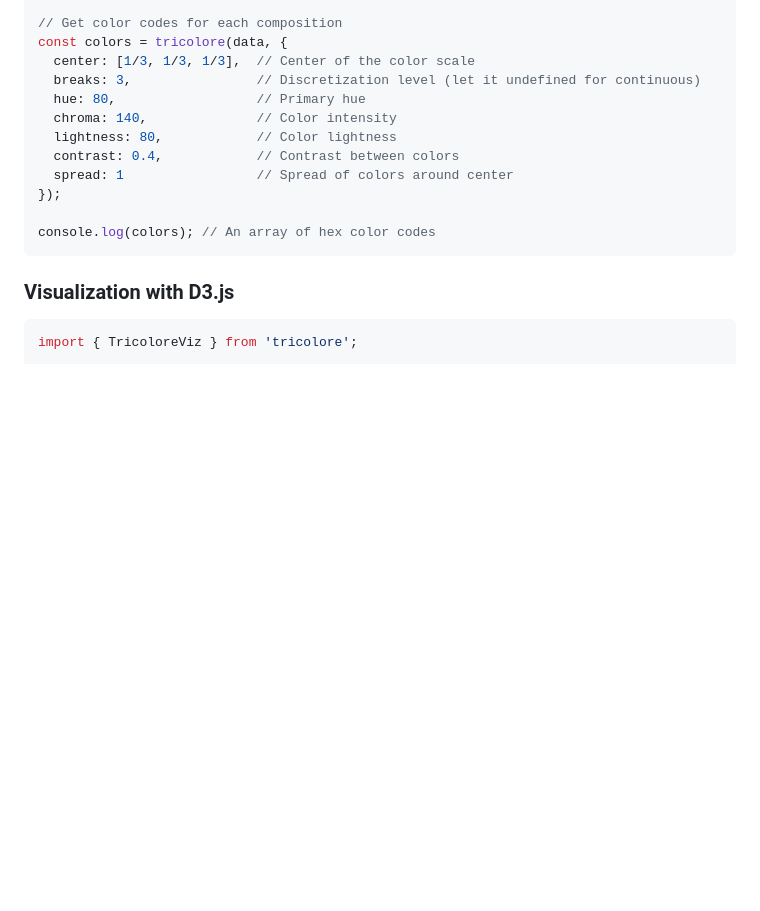
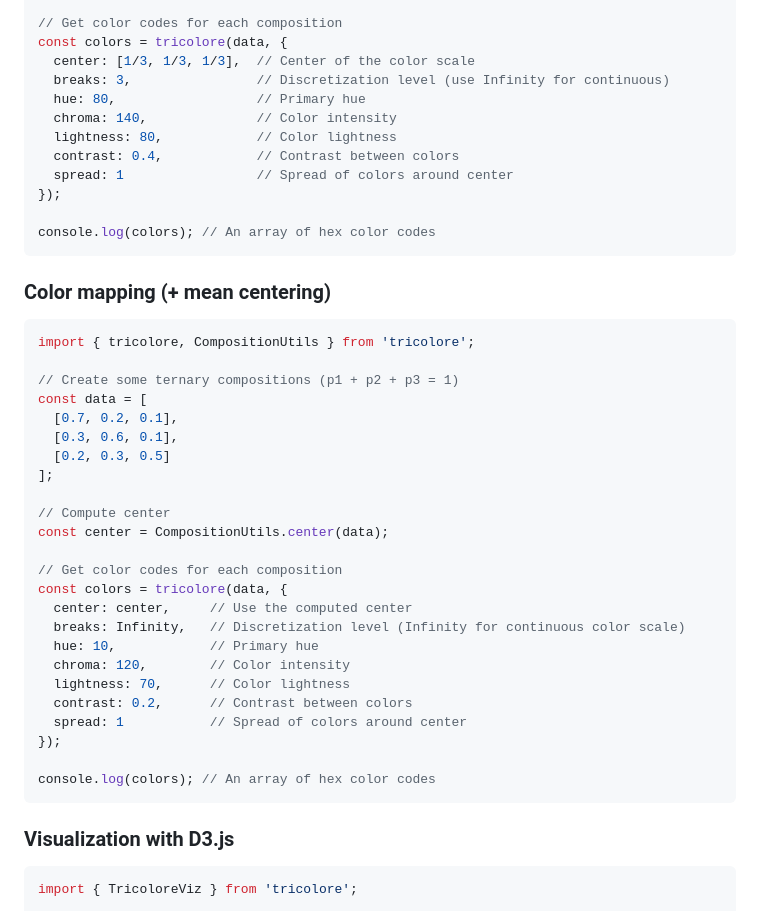
Before and after one commit to riatelab/tricolore.js, a Markdown page: README.md, the part around the change. GitHub-like rendering; blank space fills up the shorter version.

Commit message:
chore: update README

````diff
--- a/README.md
+++ b/README.md
@@ -42,12 +42,41 @@ const data = [
 // Get color codes for each composition
 const colors = tricolore(data, {
   center: [1/3, 1/3, 1/3],  // Center of the color scale
-  breaks: 3,                // Discretization level (let it undefined for continuous)
+  breaks: 3,                // Discretization level (use Infinity for continuous)
   hue: 80,                  // Primary hue
   chroma: 140,              // Color intensity
   lightness: 80,            // Color lightness
   contrast: 0.4,            // Contrast between colors
   spread: 1                 // Spread of colors around center
+});
+
+console.log(colors); // An array of hex color codes
+```
+
+### Color mapping (+ mean centering)
+
+```javascript
+import { tricolore, CompositionUtils } from 'tricolore';
+
+// Create some ternary compositions (p1 + p2 + p3 = 1)
+const data = [
+  [0.7, 0.2, 0.1],
+  [0.3, 0.6, 0.1],
+  [0.2, 0.3, 0.5]
+];
+
+// Compute center
+const center = CompositionUtils.center(data);
+
+// Get color codes for each composition
+const colors = tricolore(data, {
+  center: center,     // Use the computed center
+  breaks: Infinity,   // Discretization level (Infinity for continuous color scale)
+  hue: 10,            // Primary hue
+  chroma: 120,        // Color intensity
+  lightness: 70,      // Color lightness
+  contrast: 0.2,      // Contrast between colors
+  spread: 1           // Spread of colors around center
 });
 
 console.log(colors); // An array of hex color codes
````
